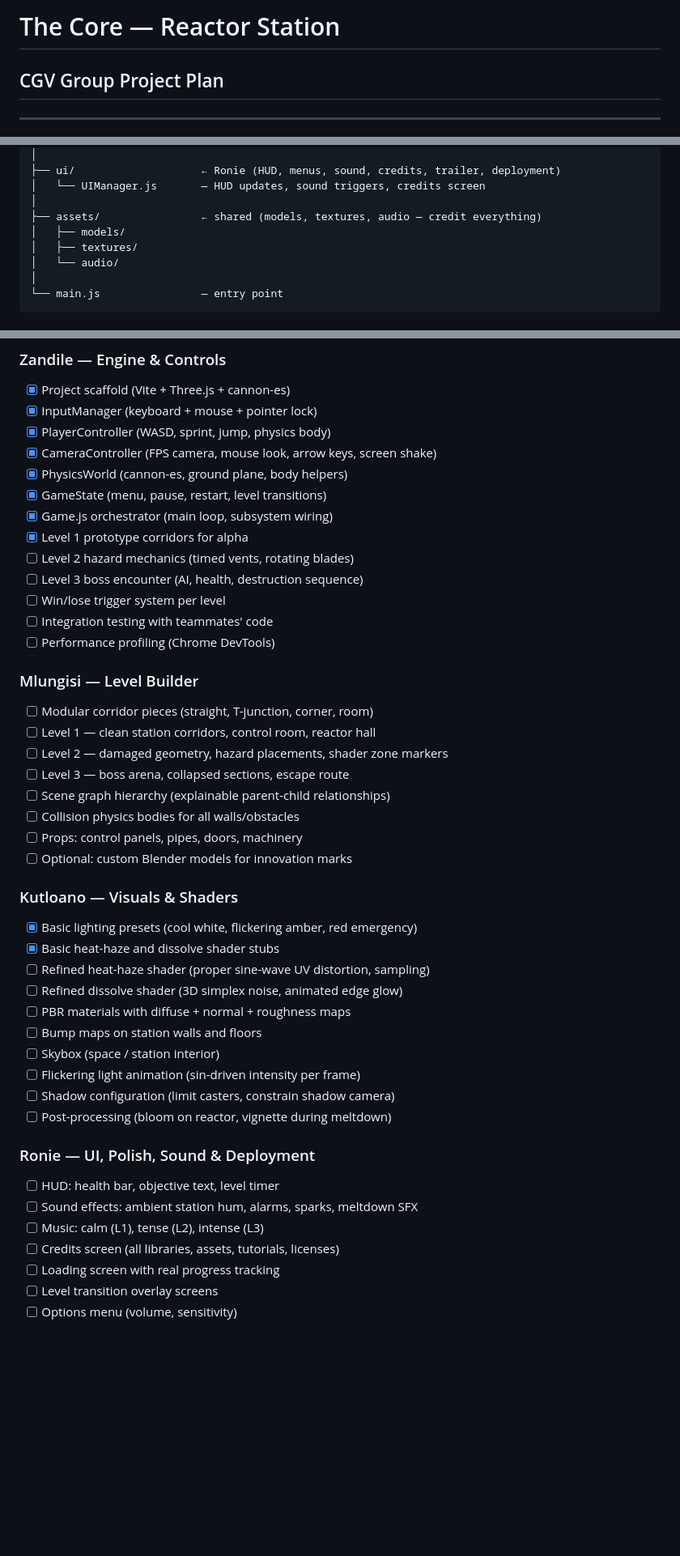
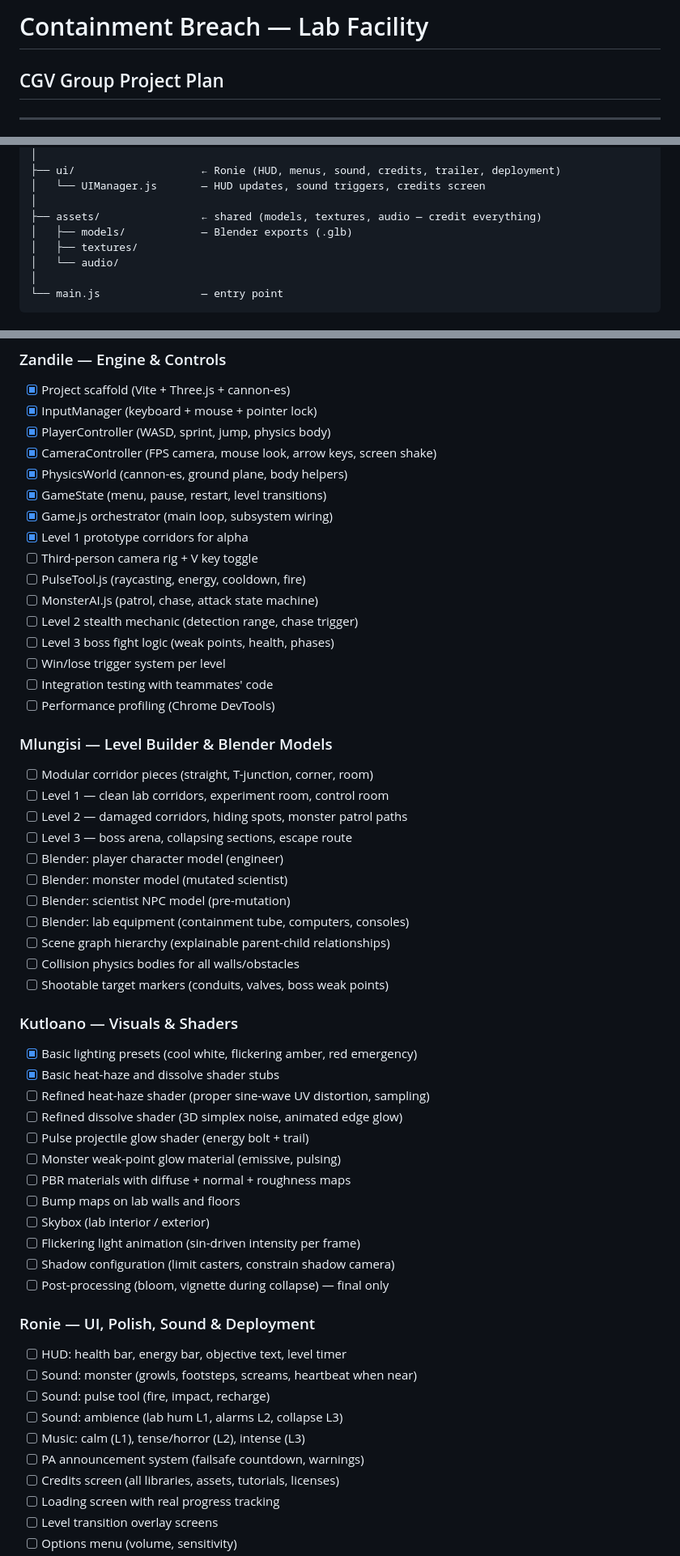
Before and after one commit to ZandileMkontwana/CGV-Game-development, a Markdown page: PLAN.md, 3 parts joined by grey strips. Shown at 81% size. GitHub-like rendering; blank space fills up the shorter version.

Commit message:
Update PLAN.md: new storyline (lab/monster), camera toggle, pulse tool, monster AI, Blender models

```diff
--- a/PLAN.md
+++ b/PLAN.md
@@ -1,4 +1,4 @@
-# The Core — Reactor Station
+# Containment Breach — Lab Facility
 ## CGV Group Project Plan
 
 ---
@@ -60,7 +83,7 @@ src/
 │   └── UIManager.js       — HUD updates, sound triggers, credits screen
 │
 ├── assets/                ← shared (models, textures, audio — credit everything)
-│   ├── models/
+│   ├── models/            — Blender exports (.glb)
 │   ├── textures/
 │   └── audio/
 │
@@ -173,38 +204,49 @@ src/
 - [x] GameState (menu, pause, restart, level transitions)
 - [x] Game.js orchestrator (main loop, subsystem wiring)
 - [x] Level 1 prototype corridors for alpha
-- [ ] Level 2 hazard mechanics (timed vents, rotating blades)
-- [ ] Level 3 boss encounter (AI, health, destruction sequence)
+- [ ] Third-person camera rig + V key toggle
+- [ ] PulseTool.js (raycasting, energy, cooldown, fire)
+- [ ] MonsterAI.js (patrol, chase, attack state machine)
+- [ ] Level 2 stealth mechanic (detection range, chase trigger)
+- [ ] Level 3 boss fight logic (weak points, health, phases)
 - [ ] Win/lose trigger system per level
 - [ ] Integration testing with teammates' code
 - [ ] Performance profiling (Chrome DevTools)
 
-### Mlungisi — Level Builder
+### Mlungisi — Level Builder & Blender Models
 - [ ] Modular corridor pieces (straight, T-junction, corner, room)
-- [ ] Level 1 — clean station corridors, control room, reactor hall
-- [ ] Level 2 — damaged geometry, hazard placements, shader zone markers
-- [ ] Level 3 — boss arena, collapsed sections, escape route
+- [ ] Level 1 — clean lab corridors, experiment room, control room
+- [ ] Level 2 — damaged corridors, hiding spots, monster patrol paths
+- [ ] Level 3 — boss arena, collapsing sections, escape route
+- [ ] Blender: player character model (engineer)
+- [ ] Blender: monster model (mutated scientist)
+- [ ] Blender: scientist NPC model (pre-mutation)
+- [ ] Blender: lab equipment (containment tube, computers, consoles)
 - [ ] Scene graph hierarchy (explainable parent-child relationships)
 - [ ] Collision physics bodies for all walls/obstacles
-- [ ] Props: control panels, pipes, doors, machinery
-- [ ] Optional: custom Blender models for innovation marks
+- [ ] Shootable target markers (conduits, valves, boss weak points)
 
 ### Kutloano — Visuals & Shaders
 - [x] Basic lighting presets (cool white, flickering amber, red emergency)
 - [x] Basic heat-haze and dissolve shader stubs
 - [ ] Refined heat-haze shader (proper sine-wave UV distortion, sampling)
 - [ ] Refined dissolve shader (3D simplex noise, animated edge glow)
+- [ ] Pulse projectile glow shader (energy bolt + trail)
+- [ ] Monster weak-point glow material (emissive, pulsing)
 - [ ] PBR materials with diffuse + normal + roughness maps
-- [ ] Bump maps on station walls and floors
-- [ ] Skybox (space / station interior)
+- [ ] Bump maps on lab walls and floors
+- [ ] Skybox (lab interior / exterior)
 - [ ] Flickering light animation (sin-driven intensity per frame)
 - [ ] Shadow configuration (limit casters, constrain shadow camera)
-- [ ] Post-processing (bloom on reactor, vignette during meltdown)
+- [ ] Post-processing (bloom, vignette during collapse) — final only
 
 ### Ronie — UI, Polish, Sound & Deployment
-- [ ] HUD: health bar, objective text, level timer
-- [ ] Sound effects: ambient station hum, alarms, sparks, meltdown SFX
-- [ ] Music: calm (L1), tense (L2), intense (L3)
+- [ ] HUD: health bar, energy bar, objective text, level timer
+- [ ] Sound: monster (growls, footsteps, screams, heartbeat when near)
+- [ ] Sound: pulse tool (fire, impact, recharge)
+- [ ] Sound: ambience (lab hum L1, alarms L2, collapse L3)
+- [ ] Music: calm (L1), tense/horror (L2), intense (L3)
+- [ ] PA announcement system (failsafe countdown, warnings)
 - [ ] Credits screen (all libraries, assets, tutorials, licenses)
 - [ ] Loading screen with real progress tracking
 - [ ] Level transition overlay screens
```
Also changed, not shown: other parts of PLAN.md (+60 -29 lines).
